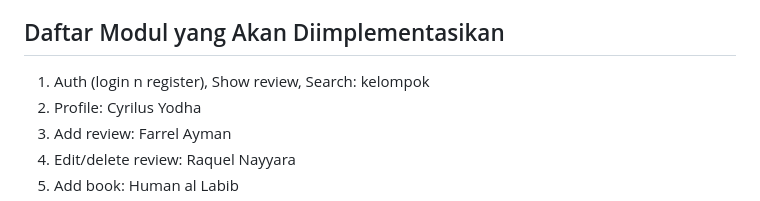
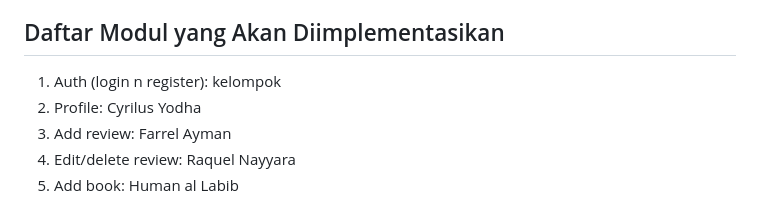
Before and after one commit to pbp-f11/bookly, a Markdown page: README.md, the part around the change. GitHub-like rendering.

```diff
--- a/README.md
+++ b/README.md
@@ -16,7 +16,7 @@ Dengan itu, kami ingin membuat aplikasi web yang mengembangkan konsep dasar kata
 Aplikasi web yang ingin kami kembangkan bernama Bookly. Bookly adalah aplikasi yang menghadirkan pengalaman berbagi sesama pecinta buku. Pengguna dapat membuat profil pribadi, memberikan review, dan memberikan peringkat buku yang telah mereka baca. Pengguna dapat membentuk komunitas membaca, berpartisipasi dalam diskusi buku, dan mengikuti teman-teman mereka untuk memperluas jaringan literasi mereka. Bookly memiliki antarmuka yang intuitif dan ramah pengguna. Aplikasi ini mendorong minat literasi dan membantu pengguna menjelajahi dunia literatur dengan lebih mudah dan menyenangkan.
 
 ## Daftar Modul yang Akan Diimplementasikan
-1. Auth (login n register), Show review, Search: kelompok
+1. Auth (login n register): kelompok
 2. Profile: Cyrilus Yodha
 3. Add review: Farrel Ayman
 4. Edit/delete review: Raquel Nayyara
```
